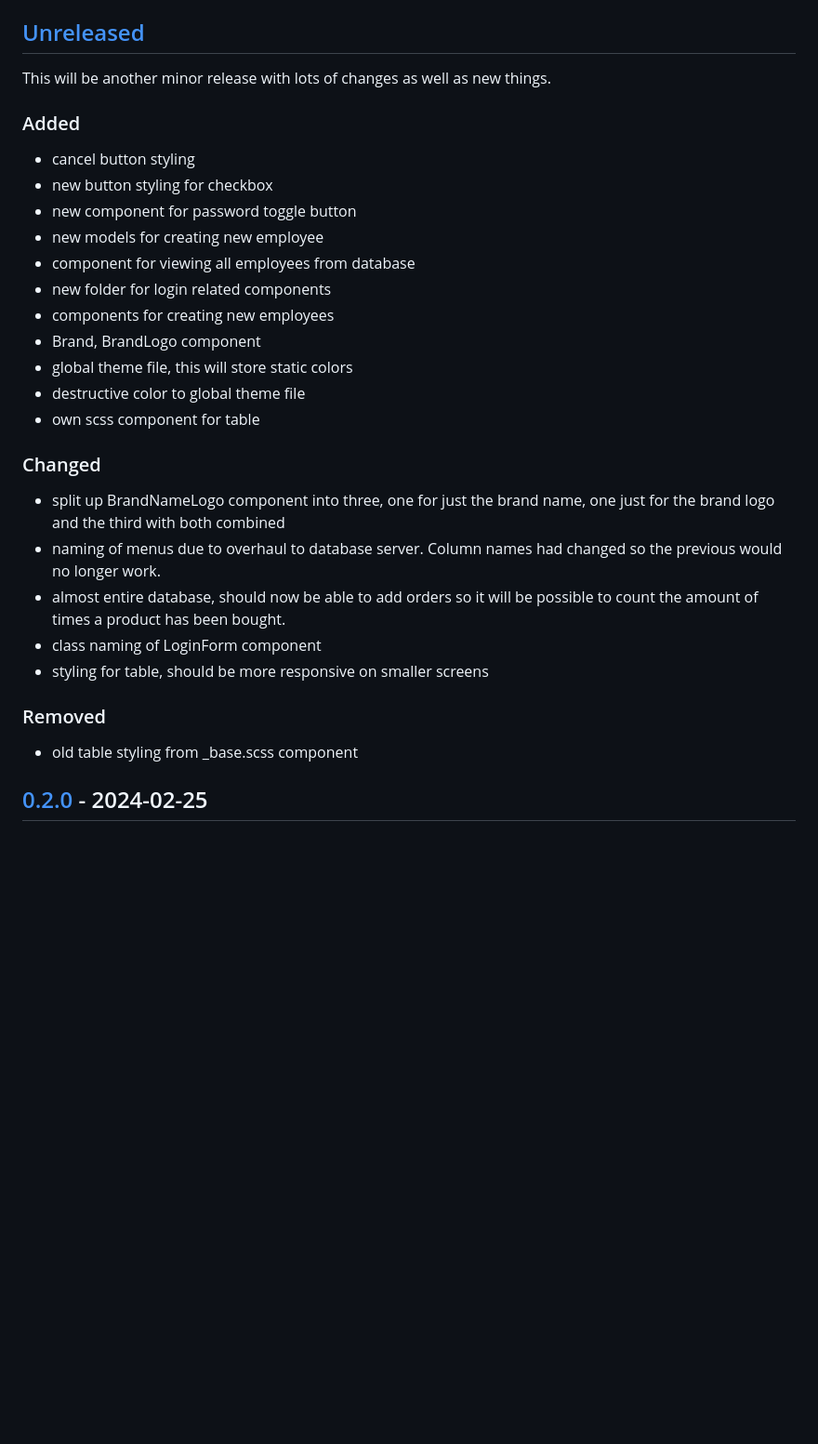
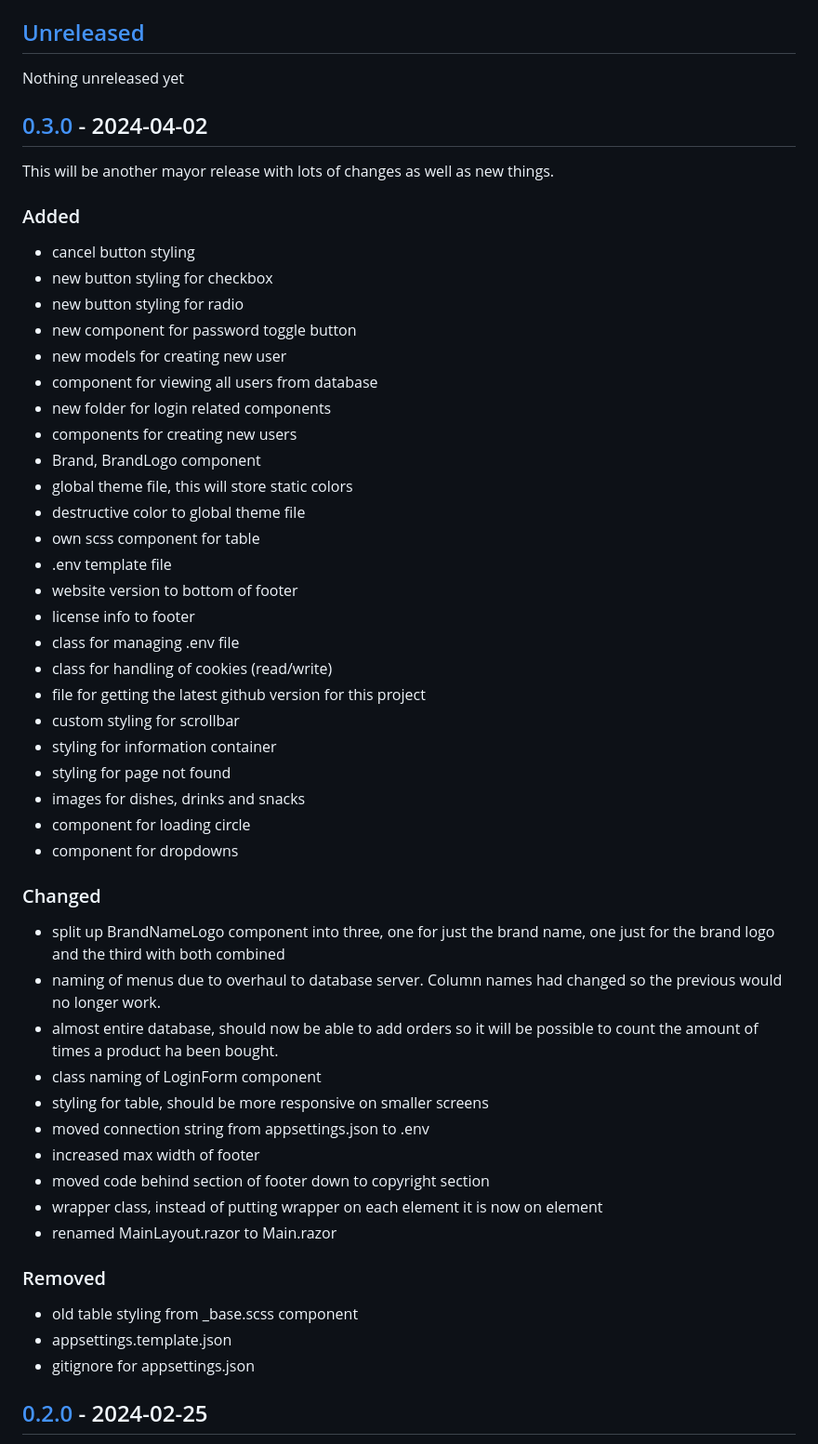
Before and after one commit to kimlukasmyrvold/Canthenos, a Markdown page: CHANGELOG.md, the part around one of its changes. Shown at 93% size. Rendered like a GitHub page; blank space fills up the shorter version.

```diff
--- a/CHANGELOG.md
+++ b/CHANGELOG.md
@@ -8,33 +8,57 @@ Dates use the [ISO 8601 date format](https://www.iso.org/iso-8601-date-and-time-
 
 ## [Unreleased]
 
-This will be another minor release with lots of changes as well as new things.
+Nothing unreleased yet
+
+## [0.3.0] - 2024-04-02
+
+This will be another mayor release with lots of changes as well as new things.
 
 ### Added
 
 - cancel button styling
 - new button styling for checkbox
+- new button styling for radio
 - new component for password toggle button
-- new models for creating new employee
-- component for viewing all employees from database
+- new models for creating new user
+- component for viewing all users from database
 - new folder for login related components
-- components for creating new employees
+- components for creating new users
 - Brand, BrandLogo component
 - global theme file, this will store static colors
 - destructive color to global theme file
 - own scss component for table
+- .env template file
+- website version to bottom of footer
+- license info to footer
+- class for managing .env file
+- class for handling of cookies (read/write)
+- file for getting the latest github version for this project
+- custom styling for scrollbar
+- styling for information container
+- styling for page not found
+- images for dishes, drinks and snacks
+- component for loading circle
+- component for dropdowns
 
 ### Changed
 
 - split up BrandNameLogo component into three, one for just the brand name, one just for the brand logo and the third with both combined
 - naming of menus due to overhaul to database server. Column names had changed so the previous would no longer work.
-- almost entire database, should now be able to add orders so it will be possible to count the amount of times a product has been bought.
+- almost entire database, should now be able to add orders so it will be possible to count the amount of times a product ha been bought.
 - class naming of LoginForm component
 - styling for table, should be more responsive on smaller screens
+- moved connection string from appsettings.json to .env
+- increased max width of footer
+- moved code behind section of footer down to copyright section
+- wrapper class, instead of putting wrapper on each element it is now on <main> element
+- renamed MainLayout.razor to Main.razor
 
 ### Removed
 
 - old table styling from _base.scss component
+- appsettings.template.json
+- gitignore for appsettings.json
 
 
 ## [0.2.0] - 2024-02-25
```
Also changed, not shown: other parts of CHANGELOG.md (+2 -1 lines).
